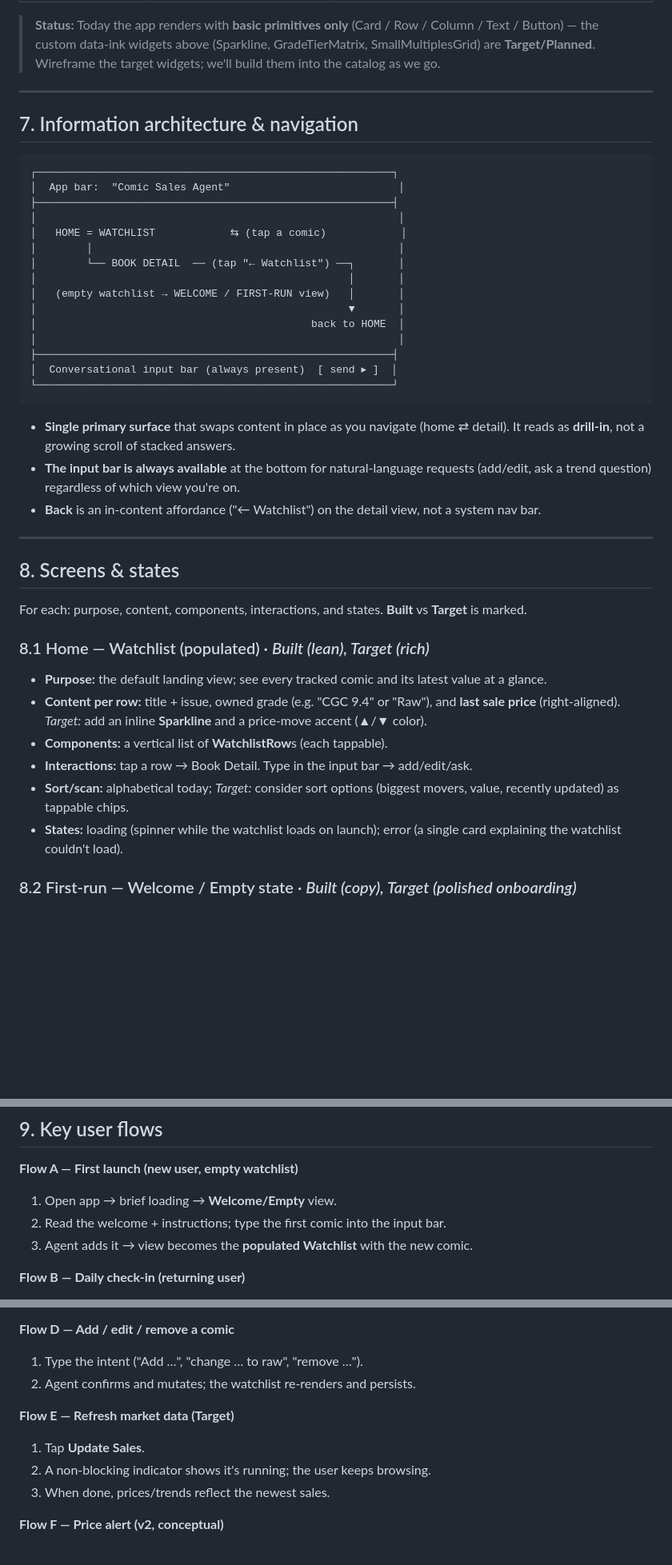
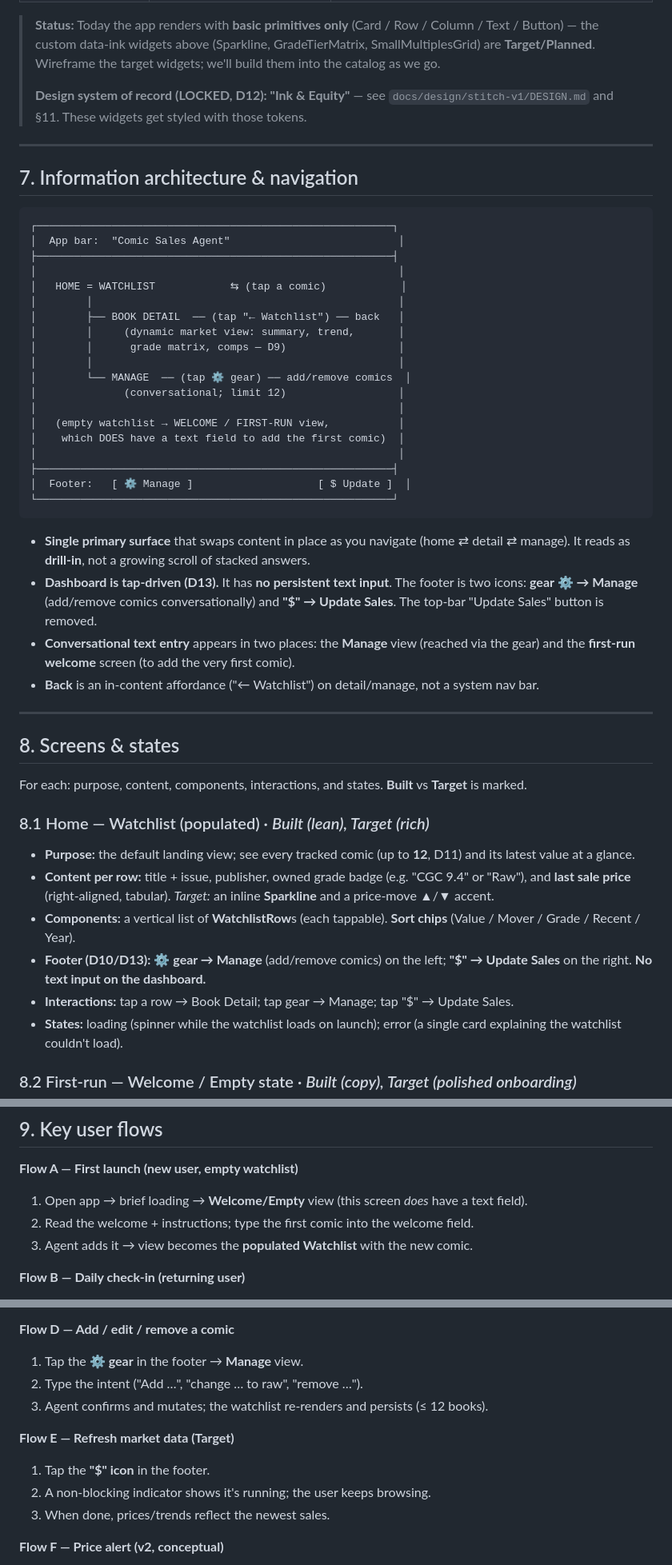
Before and after one commit to JeffSmall/comic-sales-agent, a Markdown page: docs/PRD.md, 3 parts joined by grey strips. Shown at 80% size. GitHub-like rendering; blank space fills up the shorter version.

````diff
--- a/docs/PRD.md
+++ b/docs/PRD.md
@@ -133,6 +140,9 @@ from these building blocks** (and propose additions when needed — additions ex
 > **Status:** Today the app renders with **basic primitives only** (Card / Row / Column / Text /
 > Button) — the custom data-ink widgets above (Sparkline, GradeTierMatrix, SmallMultiplesGrid) are
 > **Target/Planned**. Wireframe the target widgets; we'll build them into the catalog as we go.
+>
+> **Design system of record (LOCKED, D12): "Ink & Equity"** — see `docs/design/stitch-v1/DESIGN.md`
+> and §11. These widgets get styled with those tokens.
 
 ---
 
@@ -145,22 +155,29 @@ from these building blocks** (and propose additions when needed — additions ex
 │                                                          │
 │   HOME = WATCHLIST            ⇆ (tap a comic)            │
 │        │                                                 │
-│        └── BOOK DETAIL  ── (tap "← Watchlist") ──┐       │
-│                                                  │       │
-│   (empty watchlist → WELCOME / FIRST-RUN view)   │       │
-│                                                  ▼       │
-│                                            back to HOME  │
+│        ├── BOOK DETAIL  ── (tap "← Watchlist") ── back   │
+│        │     (dynamic market view: summary, trend,       │
+│        │      grade matrix, comps — D9)                  │
+│        │                                                 │
+│        └── MANAGE  ── (tap ⚙ gear) ── add/remove comics  │
+│              (conversational; limit 12)                  │
+│                                                          │
+│   (empty watchlist → WELCOME / FIRST-RUN view,           │
+│    which DOES have a text field to add the first comic)  │
 │                                                          │
 ├─────────────────────────────────────────────────────────┤
-│  Conversational input bar (always present)  [ send ▸ ]  │
+│  Footer:   [ ⚙ Manage ]                    [ $ Update ]  │
 └─────────────────────────────────────────────────────────┘
 ```
 
-- **Single primary surface** that swaps content in place as you navigate (home ⇄ detail). It reads
-  as **drill-in**, not a growing scroll of stacked answers.
-- **The input bar is always available** at the bottom for natural-language requests (add/edit, ask
-  a trend question) regardless of which view you're on.
-- **Back** is an in-content affordance ("← Watchlist") on the detail view, not a system nav bar.
+- **Single primary surface** that swaps content in place as you navigate (home ⇄ detail ⇄ manage).
+  It reads as **drill-in**, not a growing scroll of stacked answers.
+- **Dashboard is tap-driven (D13).** It has **no persistent text input**. The footer is two icons:
+  **gear ⚙ → Manage** (add/remove comics conversationally) and **"$" → Update Sales**. The top-bar
+  "Update Sales" button is removed.
+- **Conversational text entry** appears in two places: the **Manage** view (reached via the gear) and
+  the **first-run welcome** screen (to add the very first comic).
+- **Back** is an in-content affordance ("← Watchlist") on detail/manage, not a system nav bar.
 
 ---
 
@@ -169,13 +186,16 @@ from these building blocks** (and propose additions when needed — additions ex
 For each: purpose, content, components, interactions, and states. **Built** vs **Target** is marked.
 
 ### 8.1 Home — Watchlist (populated)  · *Built (lean), Target (rich)*
-- **Purpose:** the default landing view; see every tracked comic and its latest value at a glance.
-- **Content per row:** title + issue, owned grade (e.g. "CGC 9.4" or "Raw"), and **last sale price**
-  (right-aligned). *Target:* add an inline **Sparkline** and a price-move accent (▲/▼ color).
-- **Components:** a vertical list of **WatchlistRow**s (each tappable).
-- **Interactions:** tap a row → Book Detail. Type in the input bar → add/edit/ask.
-- **Sort/scan:** alphabetical today; *Target:* consider sort options (biggest movers, value, recently
-  updated) as tappable chips.
+- **Purpose:** the default landing view; see every tracked comic (up to **12**, D11) and its latest
+  value at a glance.
+- **Content per row:** title + issue, publisher, owned grade badge (e.g. "CGC 9.4" or "Raw"), and
+  **last sale price** (right-aligned, tabular). *Target:* an inline **Sparkline** and a price-move
+  ▲/▼ accent.
+- **Components:** a vertical list of **WatchlistRow**s (each tappable). **Sort chips** (Value / Mover
+  / Grade / Recent / Year).
+- **Footer (D10/D13):** **⚙ gear → Manage** (add/remove comics) on the left; **"$" → Update Sales**
+  on the right. **No text input on the dashboard.**
+- **Interactions:** tap a row → Book Detail; tap gear → Manage; tap "$" → Update Sales.
 - **States:** loading (spinner while the watchlist loads on launch); error (a single card explaining
   the watchlist couldn't load).
 
@@ -241,8 +263,8 @@ For each: purpose, content, components, interactions, and states. **Built** vs *
 ## 9. Key user flows
 
 **Flow A — First launch (new user, empty watchlist)**
-1. Open app → brief loading → **Welcome/Empty** view.
-2. Read the welcome + instructions; type the first comic into the input bar.
+1. Open app → brief loading → **Welcome/Empty** view (this screen *does* have a text field).
+2. Read the welcome + instructions; type the first comic into the welcome field.
 3. Agent adds it → view becomes the **populated Watchlist** with the new comic.
 
 **Flow B — Daily check-in (returning user)**
@@ -258,11 +280,12 @@ For each: purpose, content, components, interactions, and states. **Built** vs *
 4. Tap "← Watchlist".
 
 **Flow D — Add / edit / remove a comic**
-1. Type the intent ("Add …", "change … to raw", "remove …").
-2. Agent confirms and mutates; the watchlist re-renders and persists.
+1. Tap the **⚙ gear** in the footer → **Manage** view.
+2. Type the intent ("Add …", "change … to raw", "remove …").
+3. Agent confirms and mutates; the watchlist re-renders and persists (≤ 12 books).
 
 **Flow E — Refresh market data (Target)**
-1. Tap **Update Sales**.
+1. Tap the **"$" icon** in the footer.
 2. A non-blocking indicator shows it's running; the user keeps browsing.
 3. When done, prices/trends reflect the newest sales.
 
````
Also changed, not shown: other parts of docs/PRD.md (+87 -63 lines), docs/DESIGN_BACKLOG.md (+7 -4 lines), docs/PRD-onepager.md (+23 -15 lines).
